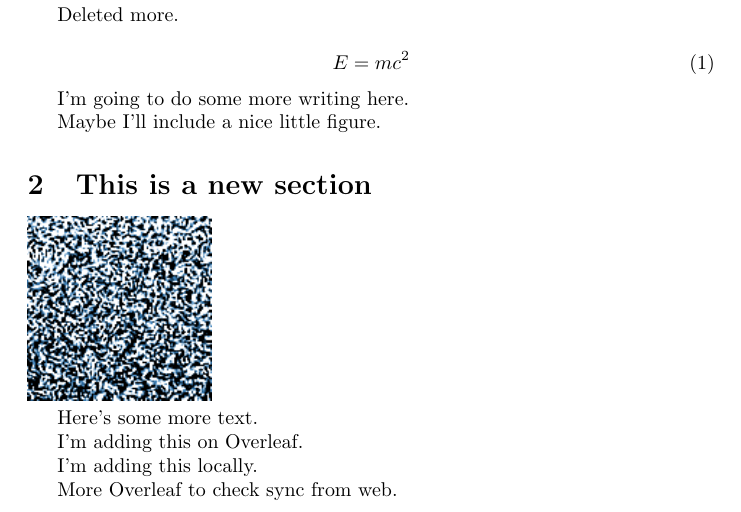
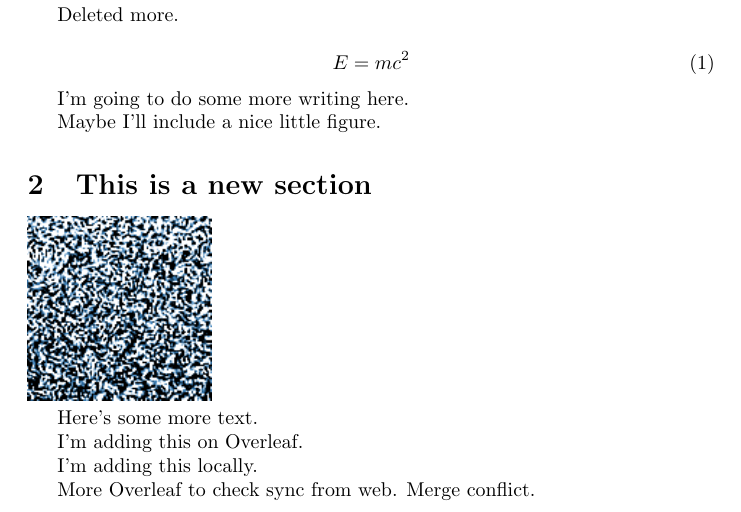
Before and after one commit to petebachant/test-2, a LaTeX document (pubs/overleaf-paper/main.tex): part of the page, cut so that both start at the same text. Compiled offline with pdfLaTeX.

Commit message:
Update pubs/overleaf-paper on Overleaf

```diff
--- a/pubs/overleaf-paper/main.tex
+++ b/pubs/overleaf-paper/main.tex
@@ -47,6 +47,6 @@ I'm adding this on Overleaf.
 
 I'm adding this locally.
 
-More Overleaf to check sync from web.
+More Overleaf to check sync from web. Merge conflict.
 
 \end{document}
```
